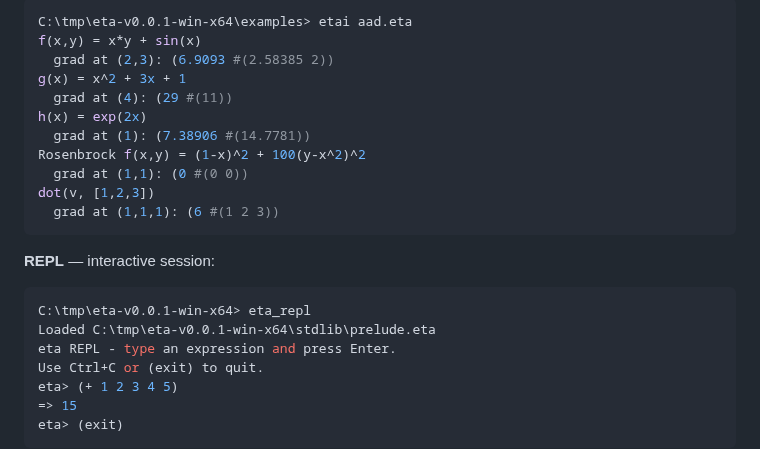
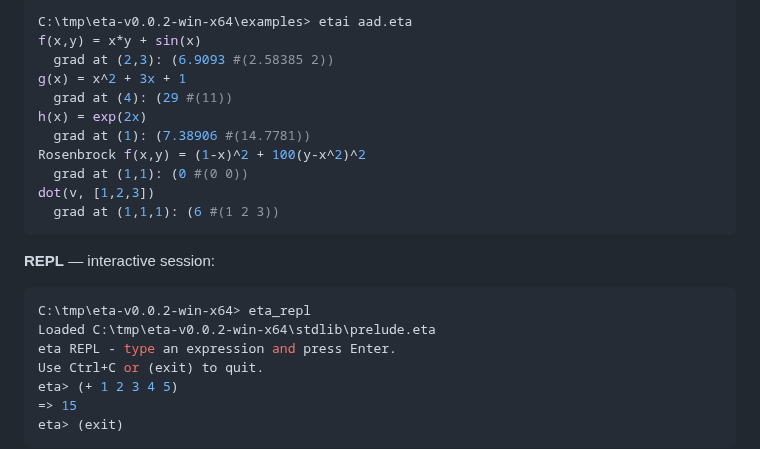
Before and after one commit to lewismj/eta, a Markdown page: TLDR.md, the part around one of its changes. Drawn GitHub-style.

````diff
--- a/TLDR.md
+++ b/TLDR.md
@@ -76,7 +92,7 @@ etai hello.eta
 ```
 
 ```console
-C:\tmp\eta-v0.0.1-win-x64\examples> etai aad.eta
+C:\tmp\eta-v0.0.2-win-x64\examples> etai aad.eta
 f(x,y) = x*y + sin(x)
   grad at (2,3): (6.9093 #(2.58385 2))
 g(x) = x^2 + 3x + 1
@@ -91,8 +107,8 @@ dot(v, [1,2,3])
 
 **REPL** — interactive session:
 ```console
-C:\tmp\eta-v0.0.1-win-x64> eta_repl
-Loaded C:\tmp\eta-v0.0.1-win-x64\stdlib\prelude.eta
+C:\tmp\eta-v0.0.2-win-x64> eta_repl
+Loaded C:\tmp\eta-v0.0.2-win-x64\stdlib\prelude.eta
 eta REPL - type an expression and press Enter.
 Use Ctrl+C or (exit) to quit.
 eta> (+ 1 2 3 4 5)
````
Also changed, not shown: other parts of TLDR.md (+32 -15 lines), docs/next-steps.md (+2 -1 lines), docs/img/eta_example_run.png, docs/img/eta_lsp_config.png.
